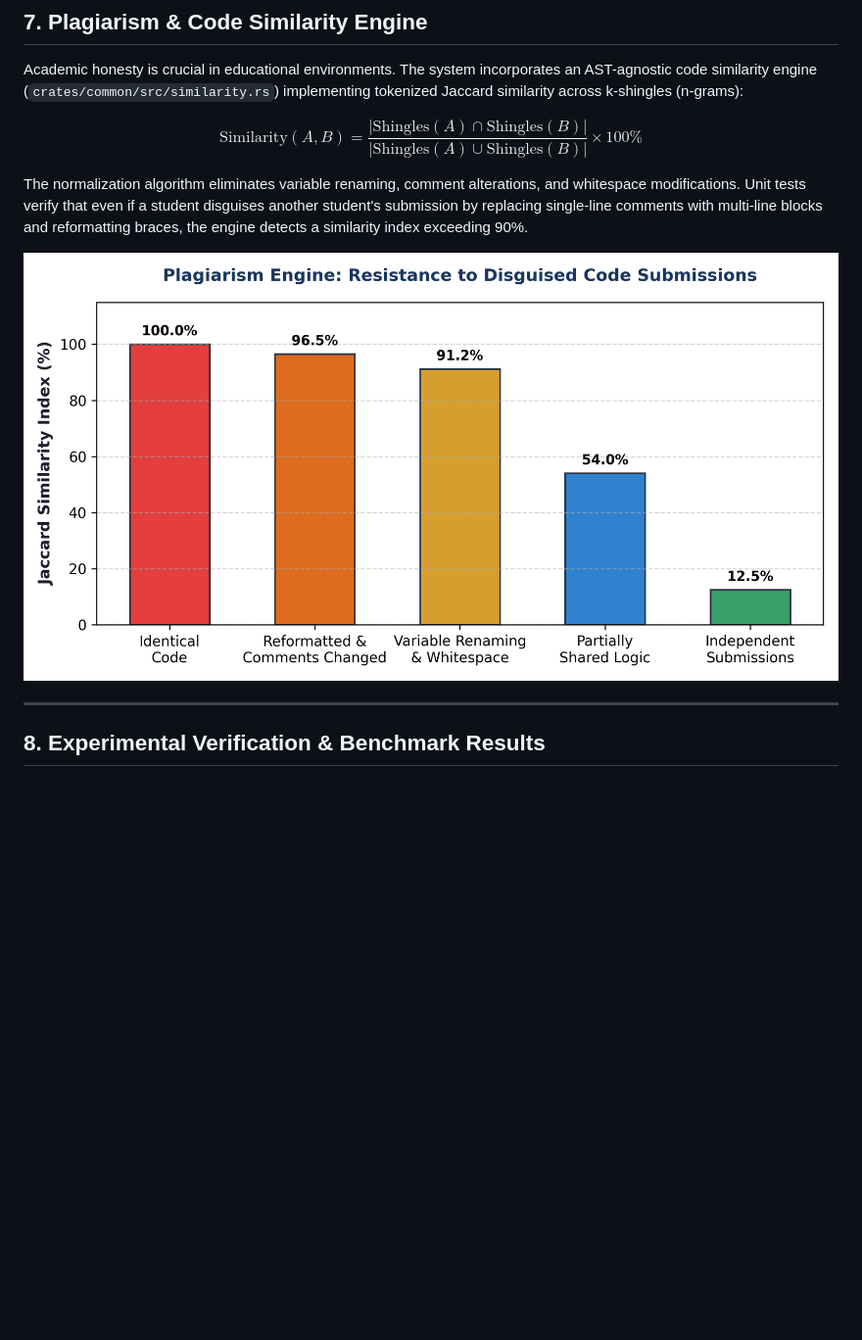
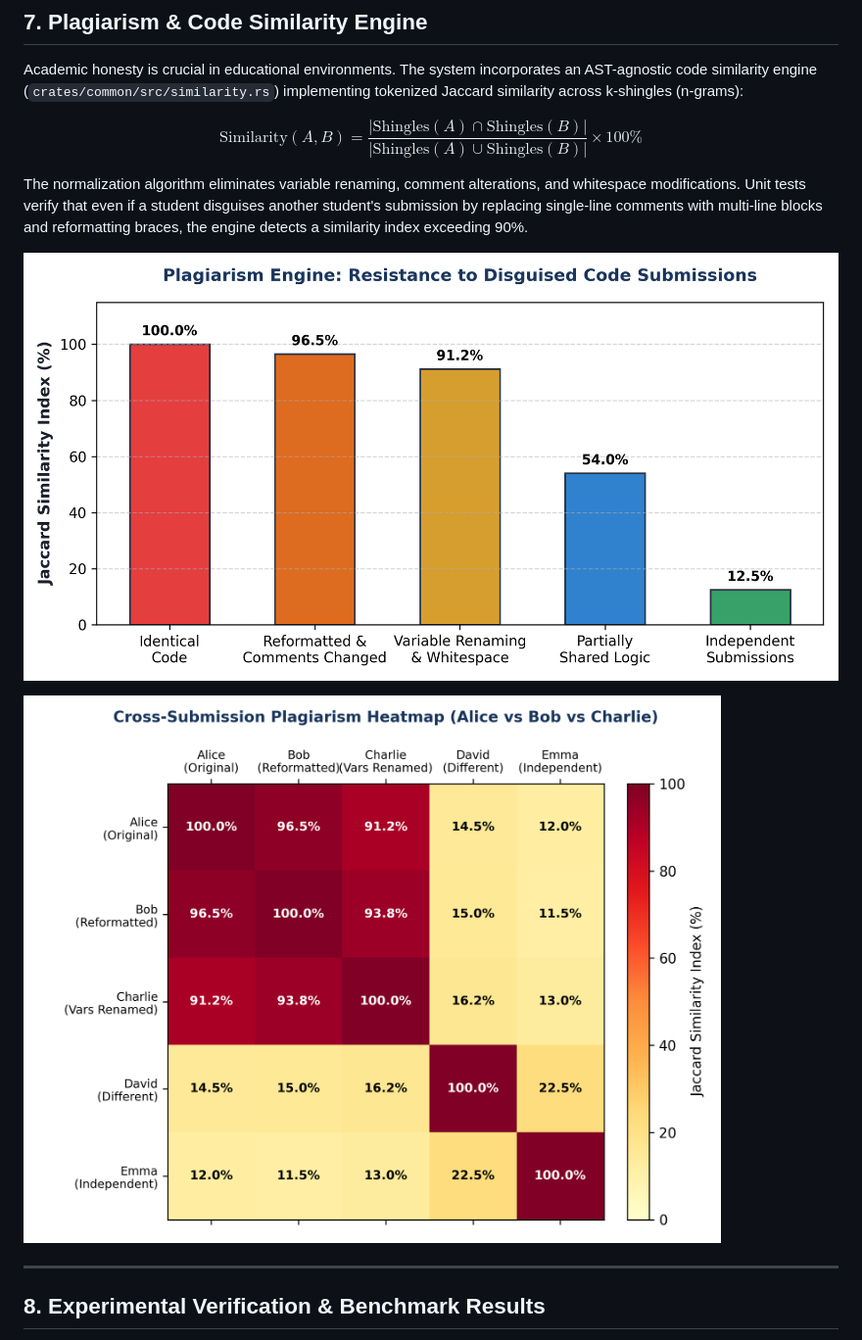
Before and after one commit to Ibronux7bro/WasmGrader, a Markdown page: DOCUMENTATION.md, the part around one of its changes. Shown at 98% size. GitHub-like rendering; pictures changed too: results/figures/fig_plagiarism_heatmap.png (added); blank space fills up the shorter version.

Commit message:
docs: enrich Word report with 10 comprehensive practical UI screenshots, memory diagrams, and empirical heatmaps

```diff
--- a/DOCUMENTATION.md
+++ b/DOCUMENTATION.md
@@ -228,7 +244,9 @@ $$\text{Similarity}(A, B) = \frac{|\text{Shingles}(A) \cap \text{Shingles}(B)|}{
 
 The normalization algorithm eliminates variable renaming, comment alterations, and whitespace modifications. Unit tests verify that even if a student disguises another student's submission by replacing single-line comments with multi-line blocks and reformatting braces, the engine detects a similarity index exceeding 90%.
 
-![Figure 3: Plagiarism Engine Similarity Score Distribution](results/figures/fig3_similarity_scores.png)
+![Figure 8: Plagiarism Engine Similarity Score Distribution](results/figures/fig3_similarity_scores.png)
+
+![Figure 9: Cross-Submission Plagiarism Heatmap](results/figures/fig_plagiarism_heatmap.png)
 
 ---
 
```
Also changed, not shown: other parts of DOCUMENTATION.md (+18 -2 lines), results/figures/fig_moodle_ai_modal.png (added), results/figures/fig_moodle_gradebook.png (added), results/figures/fig_moodle_instructor_settings.png (added), results/figures/fig_moodle_student_editor.png (added), results/figures/fig_wasm_memory_layout.png (added), 3 other files.
